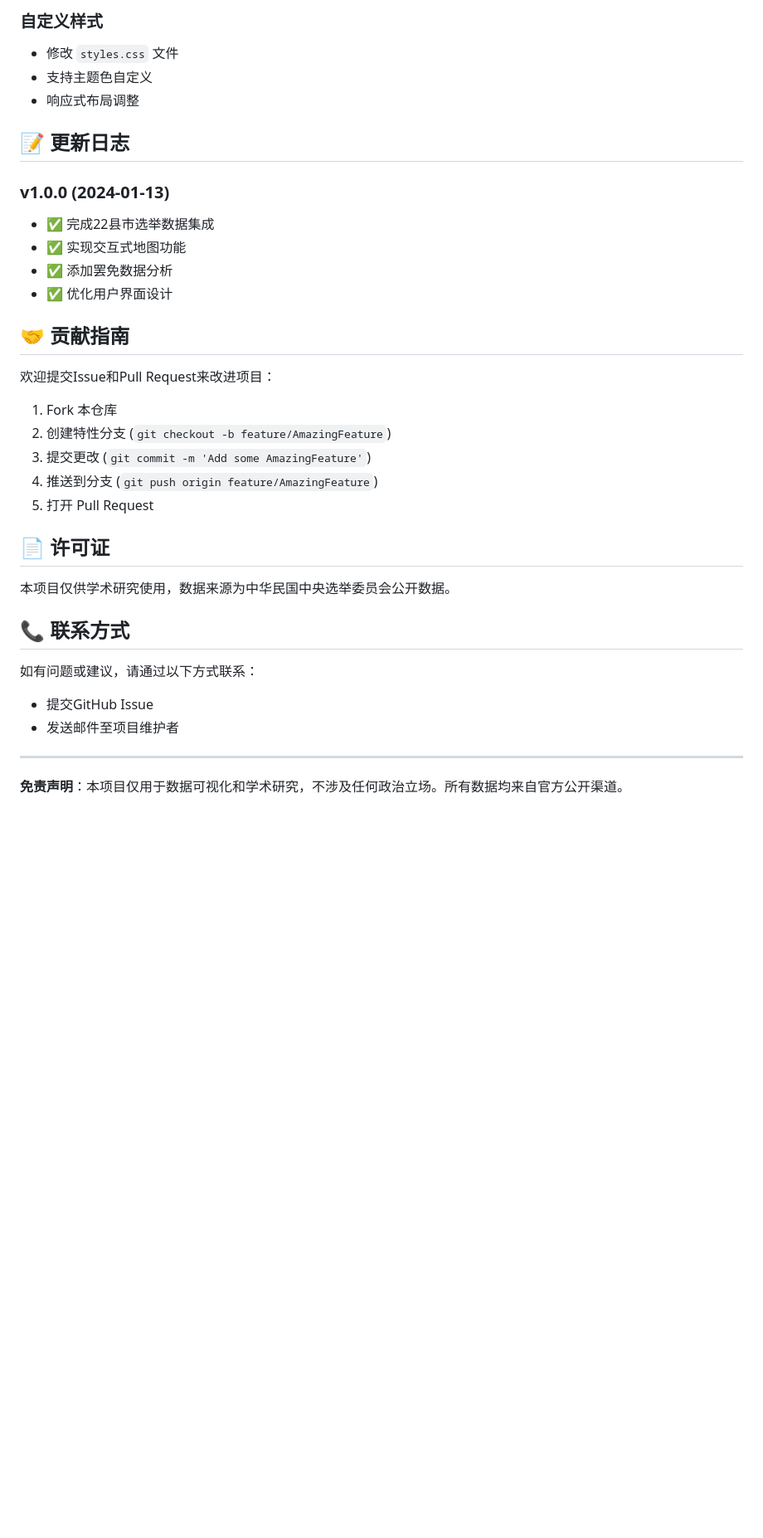
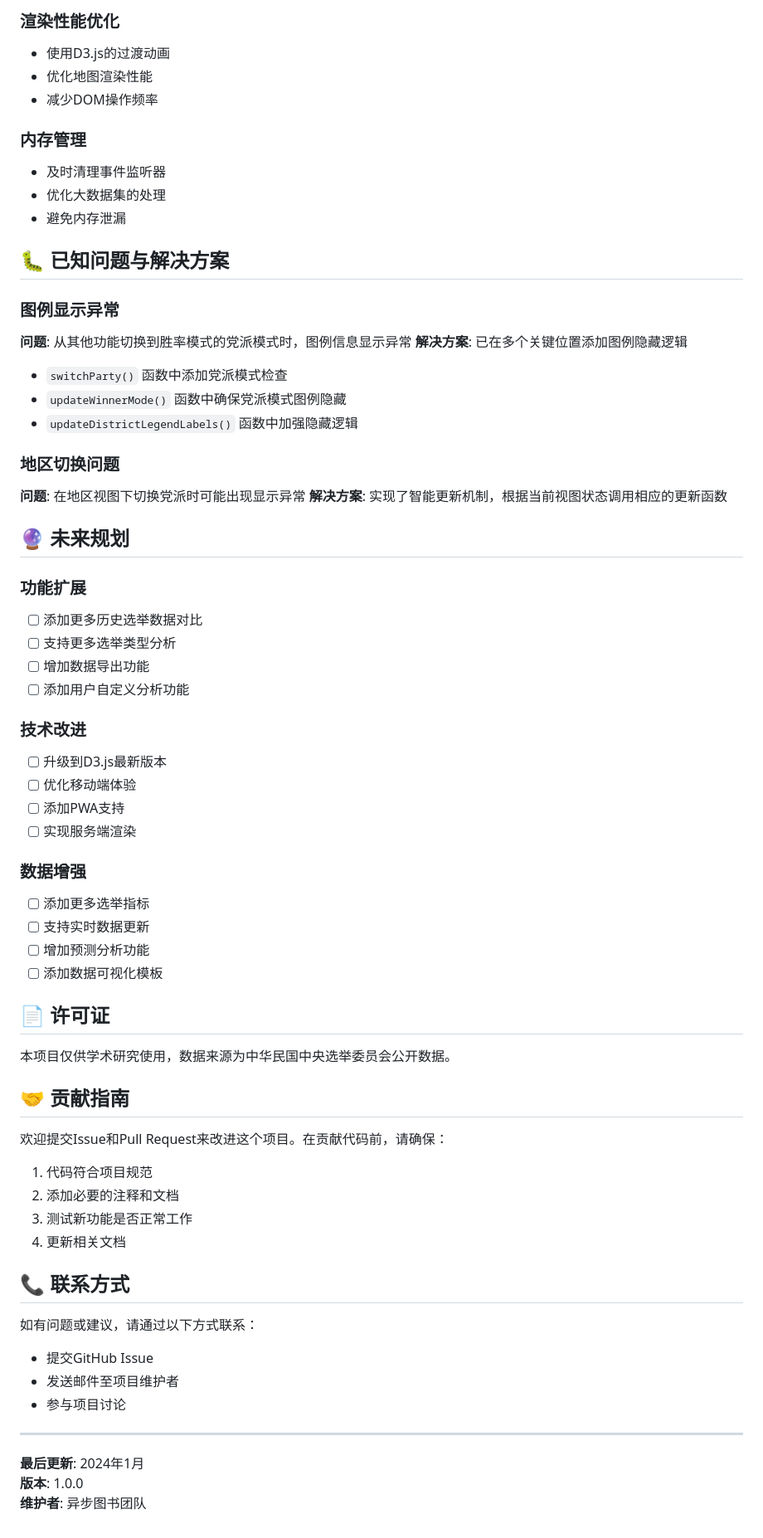
Before and after one commit to ckh666666/ckh888, a Markdown page: README.md, the part around one of its changes. Shown at 83% size. Drawn GitHub-style; blank space fills up the shorter version.

```diff
--- a/README.md
+++ b/README.md
@@ -115,37 +145,70 @@ ckh888/
 
-### 自定义样式
-- 修改 `styles.css` 文件
-- 支持主题色自定义
-- 响应式布局调整
+### 渲染性能优化
+- 使用D3.js的过渡动画
+- 优化地图渲染性能
+- 减少DOM操作频率
 
-## 📝 更新日志
+### 内存管理
+- 及时清理事件监听器
+- 优化大数据集的处理
+- 避免内存泄漏
 
-### v1.0.0 (2024-01-13)
-- ✅ 完成22县市选举数据集成
-- ✅ 实现交互式地图功能
-- ✅ 添加罢免数据分析
-- ✅ 优化用户界面设计
+## 🐛 已知问题与解决方案
 
-## 🤝 贡献指南
+### 图例显示异常
+**问题**: 从其他功能切换到胜率模式的党派模式时，图例信息显示异常
+**解决方案**: 已在多个关键位置添加图例隐藏逻辑
+- `switchParty()` 函数中添加党派模式检查
+- `updateWinnerMode()` 函数中确保党派模式图例隐藏
+- `updateDistrictLegendLabels()` 函数中加强隐藏逻辑
 
-欢迎提交Issue和Pull Request来改进项目：
+### 地区切换问题
+**问题**: 在地区视图下切换党派时可能出现显示异常
+**解决方案**: 实现了智能更新机制，根据当前视图状态调用相应的更新函数
 
-1. Fork 本仓库
-2. 创建特性分支 (`git checkout -b feature/AmazingFeature`)
-3. 提交更改 (`git commit -m 'Add some AmazingFeature'`)
-4. 推送到分支 (`git push origin feature/AmazingFeature`)
-5. 打开 Pull Request
+## 🔮 未来规划
+
+### 功能扩展
+- [ ] 添加更多历史选举数据对比
+- [ ] 支持更多选举类型分析
+- [ ] 增加数据导出功能
+- [ ] 添加用户自定义分析功能
+
+### 技术改进
+- [ ] 升级到D3.js最新版本
+- [ ] 优化移动端体验
+- [ ] 添加PWA支持
+- [ ] 实现服务端渲染
+
+### 数据增强
+- [ ] 添加更多选举指标
+- [ ] 支持实时数据更新
+- [ ] 增加预测分析功能
+- [ ] 添加数据可视化模板
 
 ## 📄 许可证
 
 本项目仅供学术研究使用，数据来源为中华民国中央选举委员会公开数据。
 
+## 🤝 贡献指南
+
+欢迎提交Issue和Pull Request来改进这个项目。在贡献代码前，请确保：
+
+1. 代码符合项目规范
+2. 添加必要的注释和文档
+3. 测试新功能是否正常工作
+4. 更新相关文档
+
 ## 📞 联系方式
 
 如有问题或建议，请通过以下方式联系：
+
 - 提交GitHub Issue
 - 发送邮件至项目维护者
+- 参与项目讨论
 
 ---
 
-**免责声明**：本项目仅用于数据可视化和学术研究，不涉及任何政治立场。所有数据均来自官方公开渠道。
+**最后更新**: 2024年1月
+**版本**: 1.0.0
+**维护者**: 异步图书团队
```
Also changed, not shown: other parts of README.md (+117 -87 lines).
